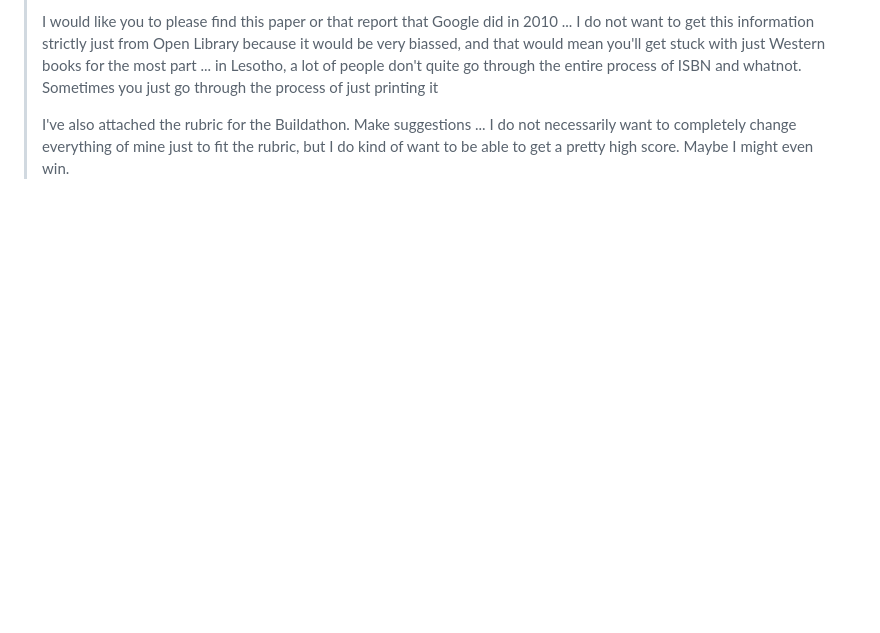
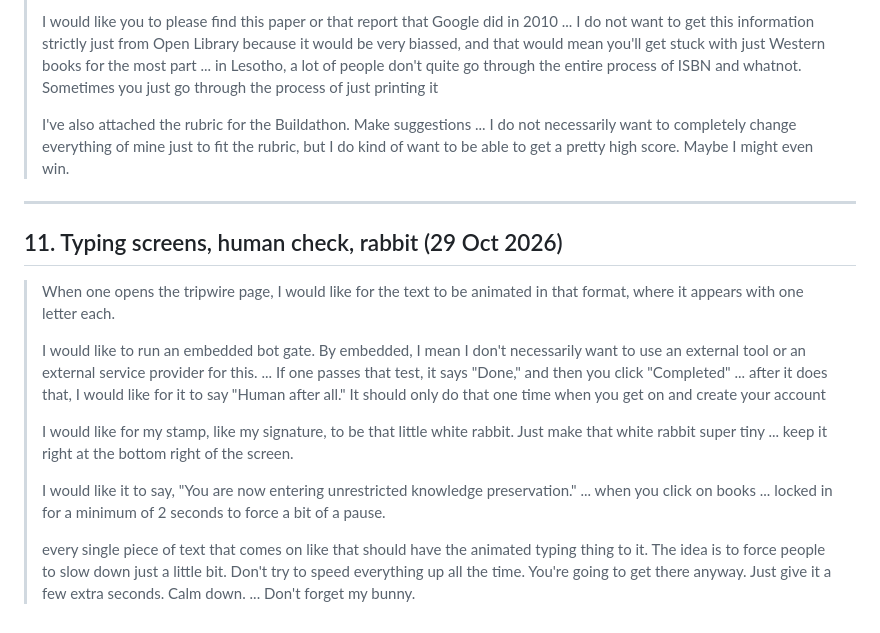
Before and after one commit to MissPurrple/tripwire, a Markdown page: in-purples-own-words.md, the part around the change. Rendered like a GitHub page; blank space fills up the shorter version.

Commit message:
Notes: typing screens, human check, rabbit
Co-Authored-By: Claude Opus 5.5 <noreply@anthropic.com>
Claude-Session: https://claude.ai/code/session_01Exs1vm2VAGfKGQQKbMFJ3v

```diff
--- a/in-purples-own-words.md
+++ b/in-purples-own-words.md
@@ -217,3 +217,17 @@ Purple's answers to Claude's questions: humans vs bots = **live from Cloudflare*
 > I would like you to please find this paper or that report that Google did in 2010 ... I do not want to get this information strictly just from Open Library because it would be very biassed, and that would mean you'll get stuck with just Western books for the most part ... in Lesotho, a lot of people don't quite go through the entire process of ISBN and whatnot. Sometimes you just go through the process of just printing it
 >
 > I've also attached the rubric for the Buildathon. Make suggestions ... I do not necessarily want to completely change everything of mine just to fit the rubric, but I do kind of want to be able to get a pretty high score. Maybe I might even win.
+
+---
+
+## 11. Typing screens, human check, rabbit (29 Oct 2026)
+
+> When one opens the tripwire page, I would like for the text to be animated in that format, where it appears with one letter each.
+>
+> I would like to run an embedded bot gate. By embedded, I mean I don't necessarily want to use an external tool or an external service provider for this. ... If one passes that test, it says "Done," and then you click "Completed" ... after it does that, I would like for it to say "Human after all." It should only do that one time when you get on and create your account
+>
+> I would like for my stamp, like my signature, to be that little white rabbit. Just make that white rabbit super tiny ... keep it right at the bottom right of the screen.
+>
+> I would like it to say, "You are now entering unrestricted knowledge preservation." ... when you click on books ... locked in for a minimum of 2 seconds to force a bit of a pause.
+>
+> every single piece of text that comes on like that should have the animated typing thing to it. The idea is to force people to slow down just a little bit. Don't try to speed everything up all the time. You're going to get there anyway. Just give it a few extra seconds. Calm down. ... Don't forget my bunny.
```
Also changed, not shown: context.md (+4 -0 lines).
